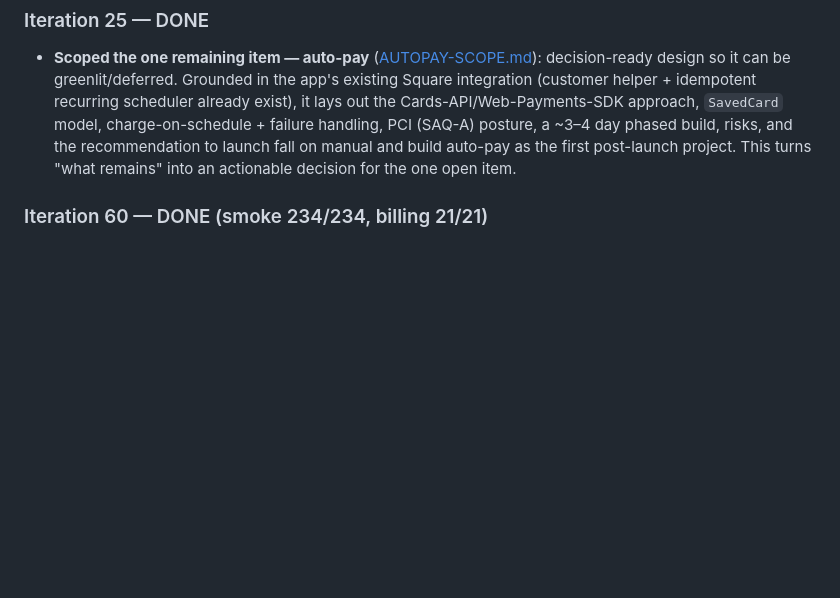
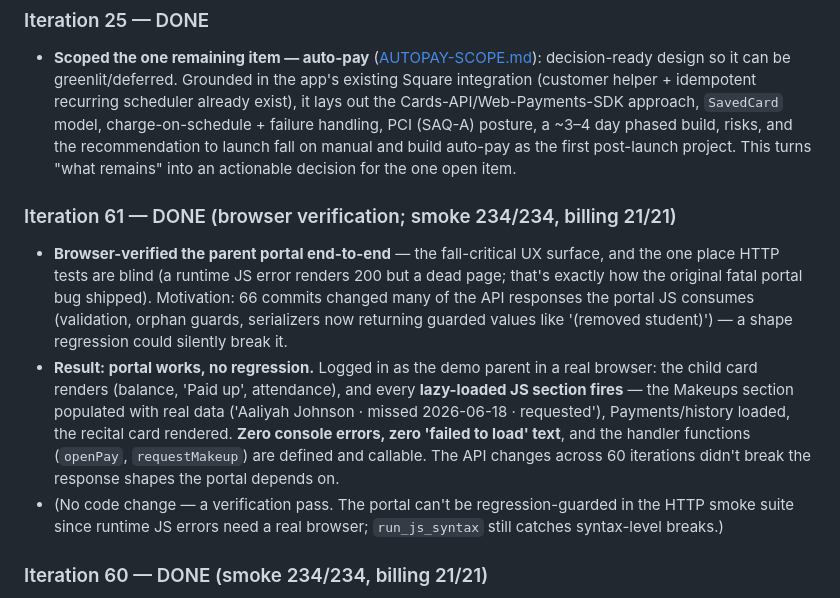
Before and after one commit to thomasphillips3/attenddance-rfid-system, a Markdown page: .claude/qa-audit/ASSESSMENT.md, the part around the change. Rendered like a GitHub page; blank space fills up the shorter version.

Commit message:
docs(qa): browser-verify the parent portal works after 60 iterations of API changes
Logged in as the demo parent in a real browser: child card + all lazy-loaded JS
sections render (makeups populated with real data, payments/recital loaded), zero
console errors, handler functions defined. The API changes didn't break the
response shapes the portal consumes — the fall-critical UX surface is intact.

Co-Authored-By: Claude Fable 5 <noreply@anthropic.com>

```diff
--- a/.claude/qa-audit/ASSESSMENT.md
+++ b/.claude/qa-audit/ASSESSMENT.md
@@ -274,6 +274,11 @@ Verdict: **strong parity for daily operations; the one structural gap is automat
 ### Iteration 25 — DONE
 - **Scoped the one remaining item — auto-pay** ([AUTOPAY-SCOPE.md](AUTOPAY-SCOPE.md)): decision-ready design so it can be greenlit/deferred. Grounded in the app's existing Square integration (customer helper + idempotent recurring scheduler already exist), it lays out the Cards-API/Web-Payments-SDK approach, `SavedCard` model, charge-on-schedule + failure handling, PCI (SAQ-A) posture, a ~3–4 day phased build, risks, and the recommendation to launch fall on manual and build auto-pay as the first post-launch project. This turns "what remains" into an actionable decision for the one open item.
 
+### Iteration 61 — DONE (browser verification; smoke 234/234, billing 21/21)
+- **Browser-verified the parent portal end-to-end** — the fall-critical UX surface, and the one place HTTP tests are blind (a runtime JS error renders 200 but a dead page; that's exactly how the original fatal portal bug shipped). Motivation: 66 commits changed many of the API responses the portal JS consumes (validation, orphan guards, serializers now returning guarded values like '(removed student)') — a shape regression could silently break it.
+- **Result: portal works, no regression.** Logged in as the demo parent in a real browser: the child card renders (balance, 'Paid up', attendance), and every **lazy-loaded JS section fires** — the Makeups section populated with real data ('Aaliyah Johnson · missed 2026-06-18 · requested'), Payments/history loaded, the recital card rendered. **Zero console errors, zero 'failed to load' text**, and the handler functions (`openPay`, `requestMakeup`) are defined and callable. The API changes across 60 iterations didn't break the response shapes the portal depends on.
+- (No code change — a verification pass. The portal can't be regression-guarded in the HTTP smoke suite since runtime JS errors need a real browser; `run_js_syntax` still catches syntax-level breaks.)
+
 ### Iteration 60 — DONE (smoke 234/234, billing 21/21)
 - **Audited the teacher-vs-admin authz boundary** — I'd tested *parents* exhaustively but never the middle role (teacher = staff, not admin). Found a real **data leak: `GET /api/reports/revenue` and `/api/reports/aging` used `_staff_only()`, so a teacher could pull the studio's whole revenue report and every family's debt** via the URL/API — even though the nav gates those links behind `is_admin`. A hidden link is not access control. Changed both to `_admin_only()` (verified: teacher→403, admin→200). Everything else a teacher must not touch (settings, staff, audit-log, backup, analytics, donations, registrations, pending-confirm, delete-transaction, late-fees) was already correctly admin-gated.
 - **⚠️ FLAGGED FOR THOMAS — a policy decision, not fixed:** `create_transaction`, `bulk_charge`, and `create_recurring_charge` have **no admin gate**, so a **teacher can post charges/payments, bulk-charge every family in a class, and set up recurring auto-billing.** BUT the nav intentionally shows teachers the Payments page with those buttons un-gated — so this may be *intended* (front-desk payment entry). It's a studio workflow call: if teachers shouldn't handle billing (typical when the owner does the money), the whole billing area (page + buttons + these 3 APIs) should go admin-only. I did NOT change it unilaterally — it changes who can do billing. **Decide and tell me.**
```
